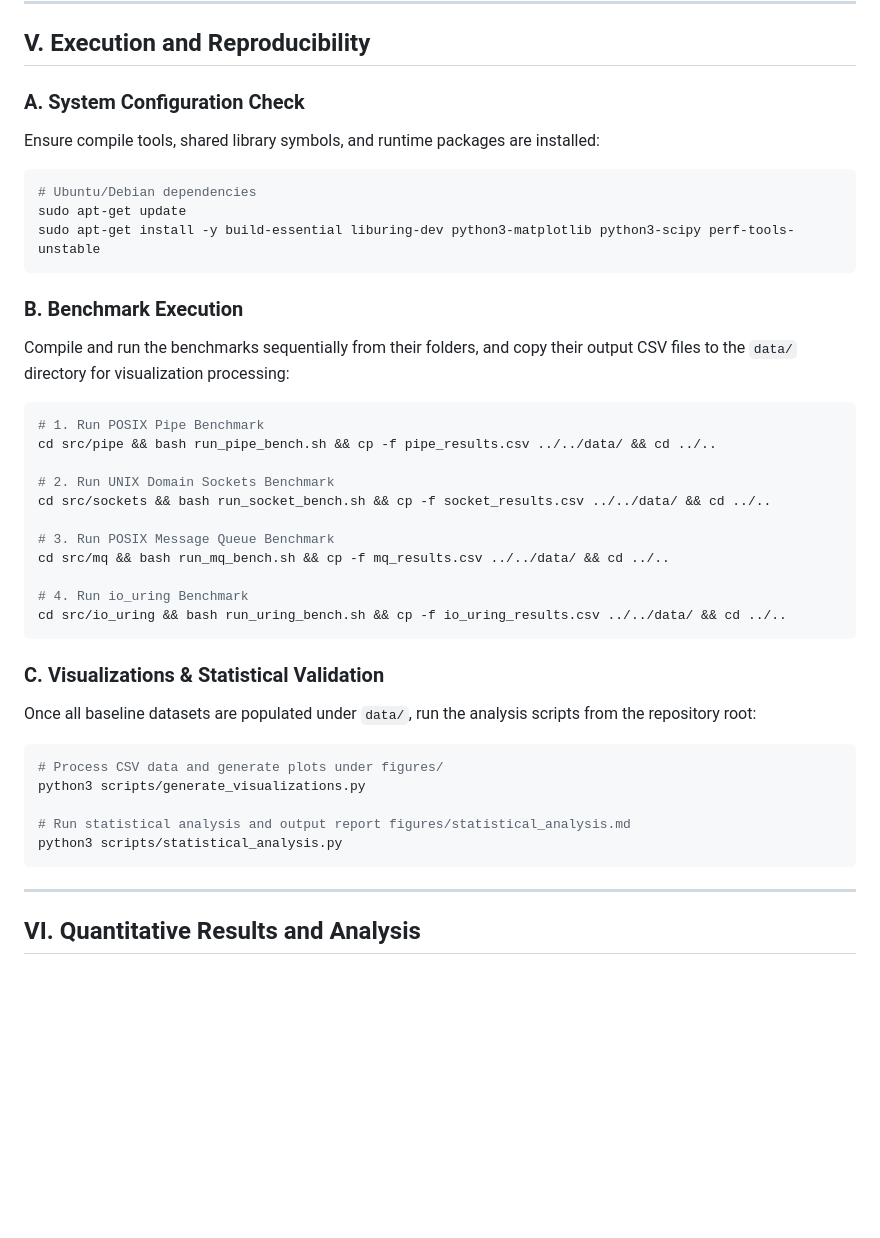
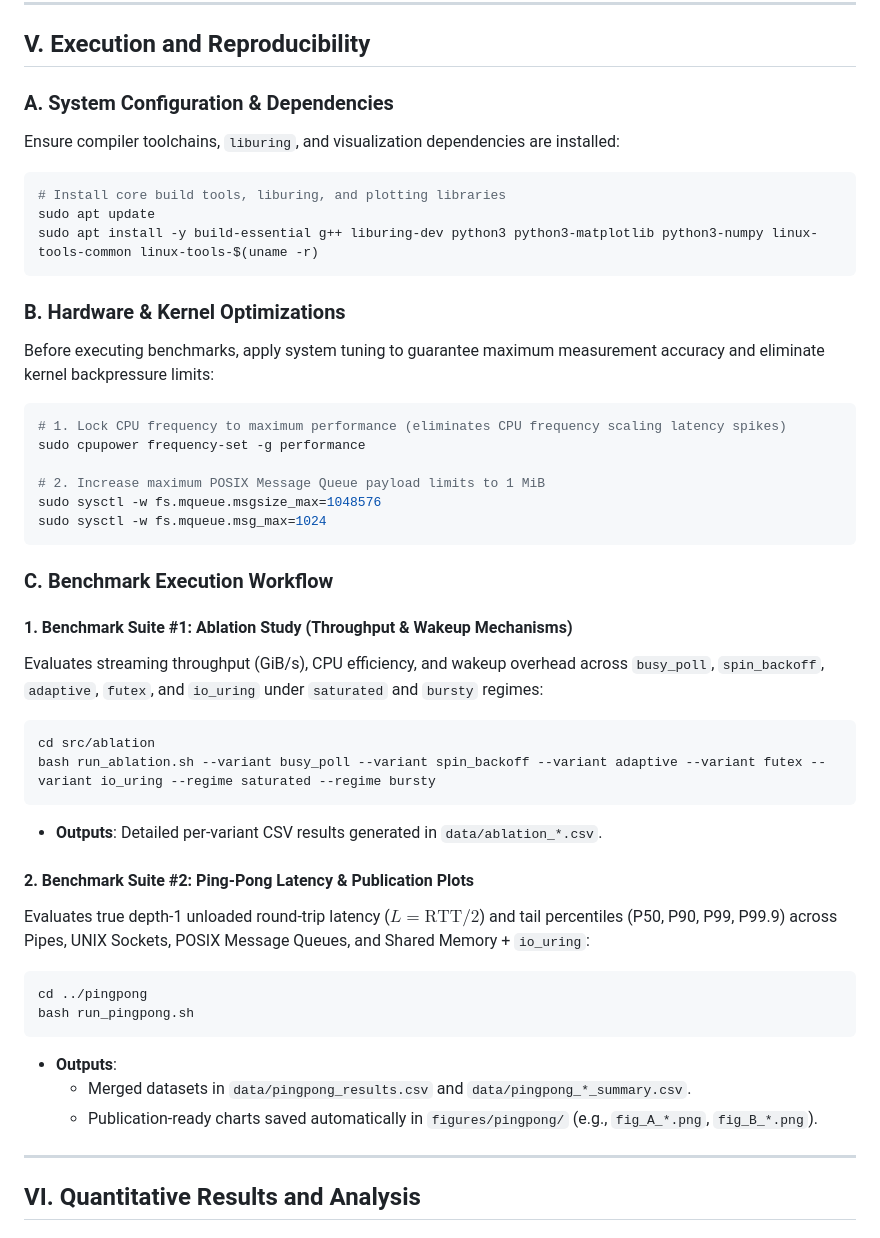
Before and after one commit to Rahul09123/io_uring-IPC, a Markdown page: README.md, the part around the change. Rendered like a GitHub page; blank space fills up the shorter version.

Commit message:
docs(readme): update Section V execution methodology with system tuning and two-suite benchmark instructions

````diff
--- a/README.md
+++ b/README.md
@@ -187,40 +187,44 @@ All benchmark runs and profiling tasks were executed on a dedicated test machine
 
 ## V. Execution and Reproducibility
 
-### A. System Configuration Check
-Ensure compile tools, shared library symbols, and runtime packages are installed:
+### A. System Configuration & Dependencies
+Ensure compiler toolchains, `liburing`, and visualization dependencies are installed:
 ```bash
-# Ubuntu/Debian dependencies
-sudo apt-get update
-sudo apt-get install -y build-essential liburing-dev python3-matplotlib python3-scipy perf-tools-unstable
+# Install core build tools, liburing, and plotting libraries
+sudo apt update
+sudo apt install -y build-essential g++ liburing-dev python3 python3-matplotlib python3-numpy linux-tools-common linux-tools-$(uname -r)
 ```
 
-### B. Benchmark Execution
-Compile and run the benchmarks sequentially from their folders, and copy their output CSV files to the `data/` directory for visualization processing:
+### B. Hardware & Kernel Optimizations
+Before executing benchmarks, apply system tuning to guarantee maximum measurement accuracy and eliminate kernel backpressure limits:
+```bash
+# 1. Lock CPU frequency to maximum performance (eliminates CPU frequency scaling latency spikes)
+sudo cpupower frequency-set -g performance
 
-```bash
-# 1. Run POSIX Pipe Benchmark
-cd src/pipe && bash run_pipe_bench.sh && cp -f pipe_results.csv ../../data/ && cd ../..
-
-# 2. Run UNIX Domain Sockets Benchmark
-cd src/sockets && bash run_socket_bench.sh && cp -f socket_results.csv ../../data/ && cd ../..
-
-# 3. Run POSIX Message Queue Benchmark
-cd src/mq && bash run_mq_bench.sh && cp -f mq_results.csv ../../data/ && cd ../..
-
-# 4. Run io_uring Benchmark
-cd src/io_uring && bash run_uring_bench.sh && cp -f io_uring_results.csv ../../data/ && cd ../..
+# 2. Increase maximum POSIX Message Queue payload limits to 1 MiB
+sudo sysctl -w fs.mqueue.msgsize_max=1048576
+sudo sysctl -w fs.mqueue.msg_max=1024
 ```
 
-### C. Visualizations & Statistical Validation
-Once all baseline datasets are populated under `data/`, run the analysis scripts from the repository root:
+### C. Benchmark Execution Workflow
+
+#### 1. Benchmark Suite #1: Ablation Study (Throughput & Wakeup Mechanisms)
+Evaluates streaming throughput (GiB/s), CPU efficiency, and wakeup overhead across `busy_poll`, `spin_backoff`, `adaptive`, `futex`, and `io_uring` under `saturated` and `bursty` regimes:
 ```bash
-# Process CSV data and generate plots under figures/
-python3 scripts/generate_visualizations.py
+cd src/ablation
+bash run_ablation.sh --variant busy_poll --variant spin_backoff --variant adaptive --variant futex --variant io_uring --regime saturated --regime bursty
+```
+- **Outputs**: Detailed per-variant CSV results generated in `data/ablation_*.csv`.
 
-# Run statistical analysis and output report figures/statistical_analysis.md
-python3 scripts/statistical_analysis.py
+#### 2. Benchmark Suite #2: Ping-Pong Latency & Publication Plots
+Evaluates true depth-1 unloaded round-trip latency ($L = \text{RTT} / 2$) and tail percentiles (P50, P90, P99, P99.9) across Pipes, UNIX Sockets, POSIX Message Queues, and Shared Memory + `io_uring`:
+```bash
+cd ../pingpong
+bash run_pingpong.sh
 ```
+- **Outputs**:
+  - Merged datasets in `data/pingpong_results.csv` and `data/pingpong_*_summary.csv`.
+  - Publication-ready charts saved automatically in `figures/pingpong/` (e.g., `fig_A_*.png`, `fig_B_*.png`).
 
 ---
 
````
